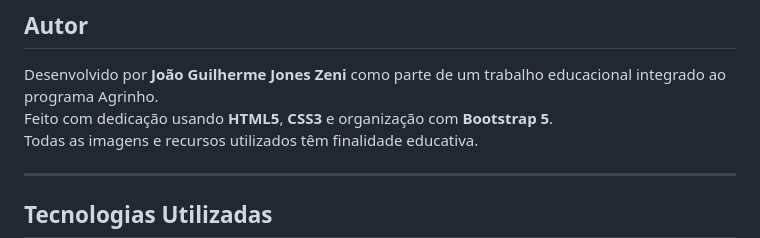
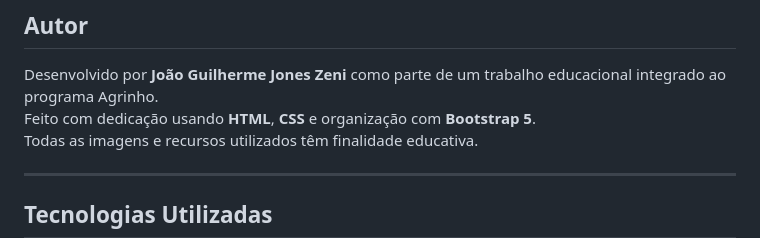
Before and after one commit to JoaoGuilhermeJonesZeni/AGRINHO-2025, a Markdown page: README.md, the part around the change. Drawn GitHub-style.

```diff
--- a/README.md
+++ b/README.md
@@ -60,7 +60,7 @@ Este é um site educativo criado como parte do projeto **Agrinho 2025**, com o t
 ## Autor
 
 Desenvolvido por **João Guilherme Jones Zeni** como parte de um trabalho educacional integrado ao programa Agrinho.
-Feito com dedicação usando **HTML5**, **CSS3** e organização com **Bootstrap 5**.
+Feito com dedicação usando **HTML**, **CSS** e organização com **Bootstrap 5**.
 Todas as imagens e recursos utilizados têm finalidade educativa.
 
 ---
```
